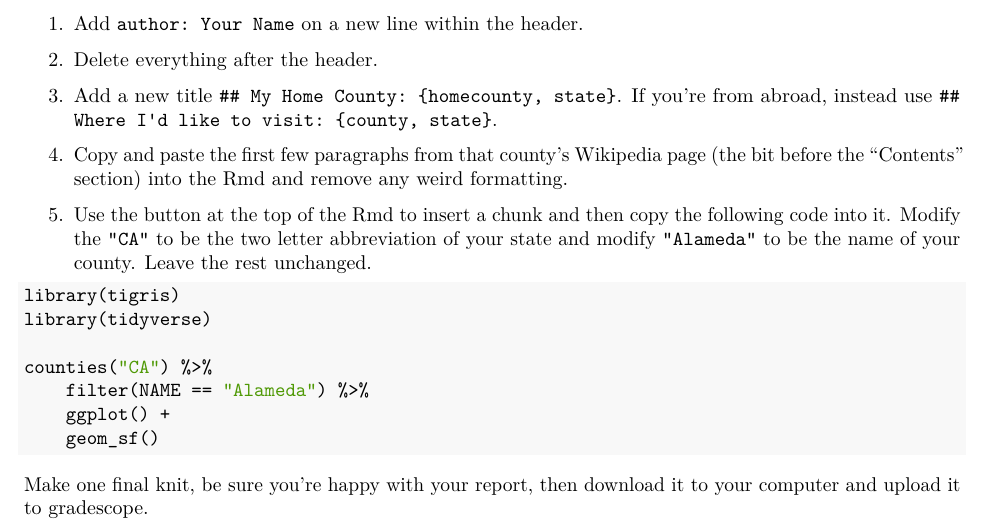
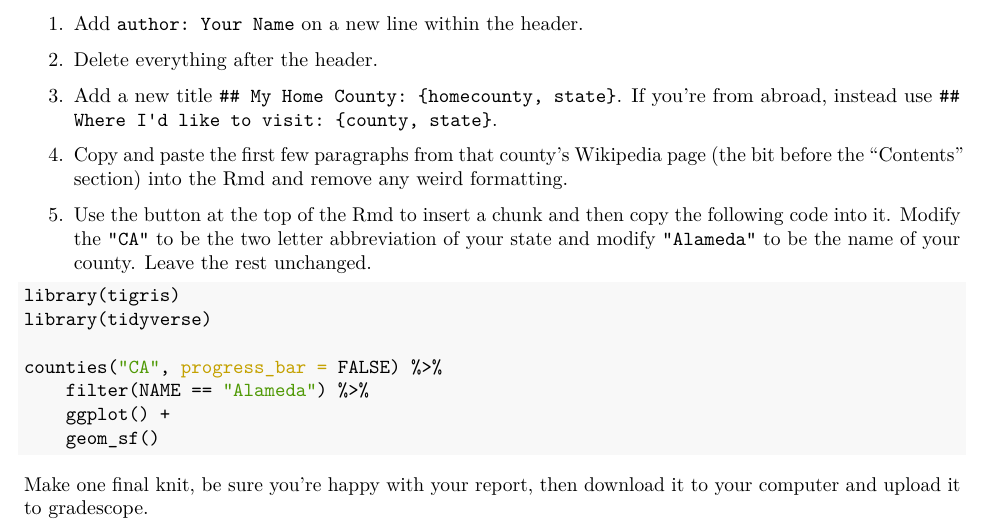
Before and after one commit to stat-20/stat20-fall21, an R Markdown document (labs/instructions-01-getting-started.Rmd): part of the page, cut so that both start at the same text. The pictures show the output file labs/instructions-01-getting-started.pdf that the author committed with the source.

Commit message:
initial commit

````diff
--- a/labs/instructions-01-getting-started.Rmd
+++ b/labs/instructions-01-getting-started.Rmd
@@ -25,11 +29,11 @@ Please make the following modifications to your lab file. Be sure to knit it aft
 
 5. Use the button at the top of the Rmd to insert a chunk and then copy the following code into it. Modify the `"CA"` to be the two letter abbreviation of your state and modify `"Alameda"` to be the name of your county. Leave the rest unchanged.
 
-```{r eval = FALSE}
+```{r message = FALSE}
 library(tigris)
 library(tidyverse)
 
-counties("CA") %>%
+counties("CA", progress_bar = FALSE) %>%
     filter(NAME == "Alameda") %>%
     ggplot() +
     geom_sf()
````
Also changed, not shown: labs/instructions-01-getting-started.pdf, labs/instructions-01-getting-started.Rmd (4 more changed lines).
